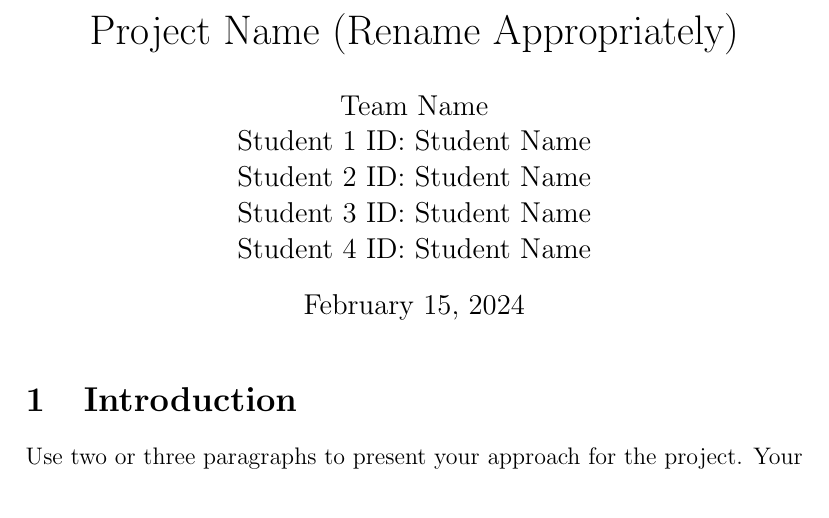
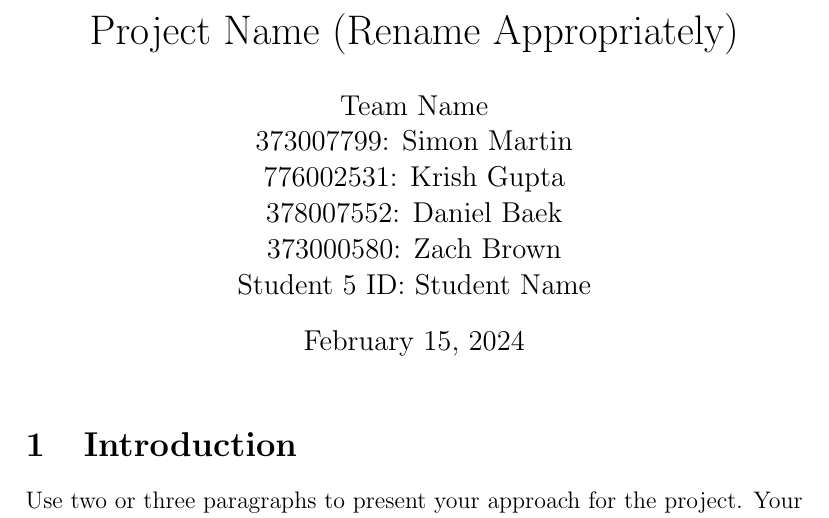
Before and after one commit to KrishGup/CSCI-320-13-Movies, a LaTeX document (report/main.tex): part of page 1 of 5, cut so that both start at the same text. Compiled offline with pdfLaTeX.

Commit message:
Co-authored-by: KrishGup <KrishGup@users.noreply.github.com> Co-authored-by: db7978 <db7978@users.noreply.github.com> Co-authored-by: Zach-Brown <Not-Cooper@users.noreply.github.com>

```diff
--- a/report/main.tex
+++ b/report/main.tex
@@ -6,10 +6,11 @@
 \date{\today}
 
 \author{Team Name \\
-Student 1 ID: Student Name\\
-        Student 2 ID: Student Name\\
-        Student 3 ID: Student Name\\
-        Student 4 ID: Student Name\\
+        373007799: Simon Martin\\
+        776002531: Krish Gupta\\
+        378007552: Daniel Baek\\
+        373000580: Zach Brown\\
+        Student 5 ID: Student Name\\
         }
 
 \begin{document}
```
Also changed, not shown: report/images/fly.jpg (renamed from images/fly.jpg), report/main.pdf (added), 3 other files.
